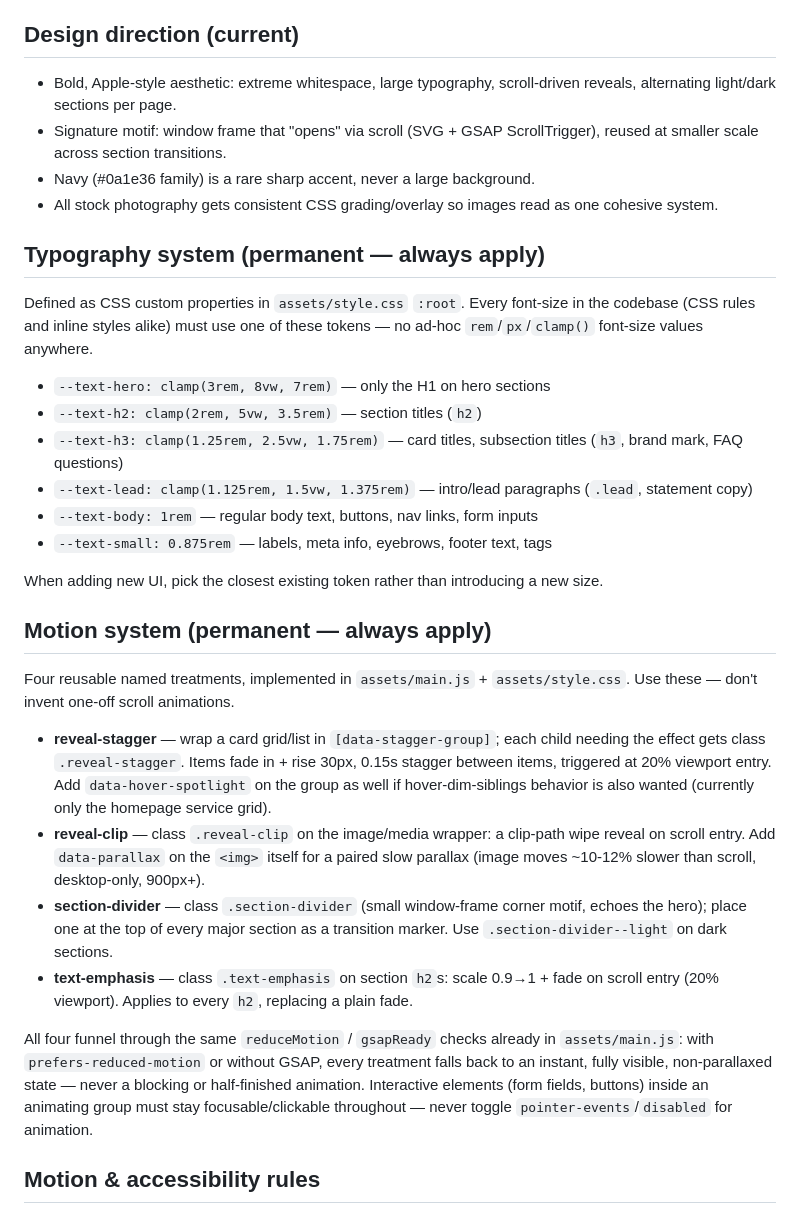
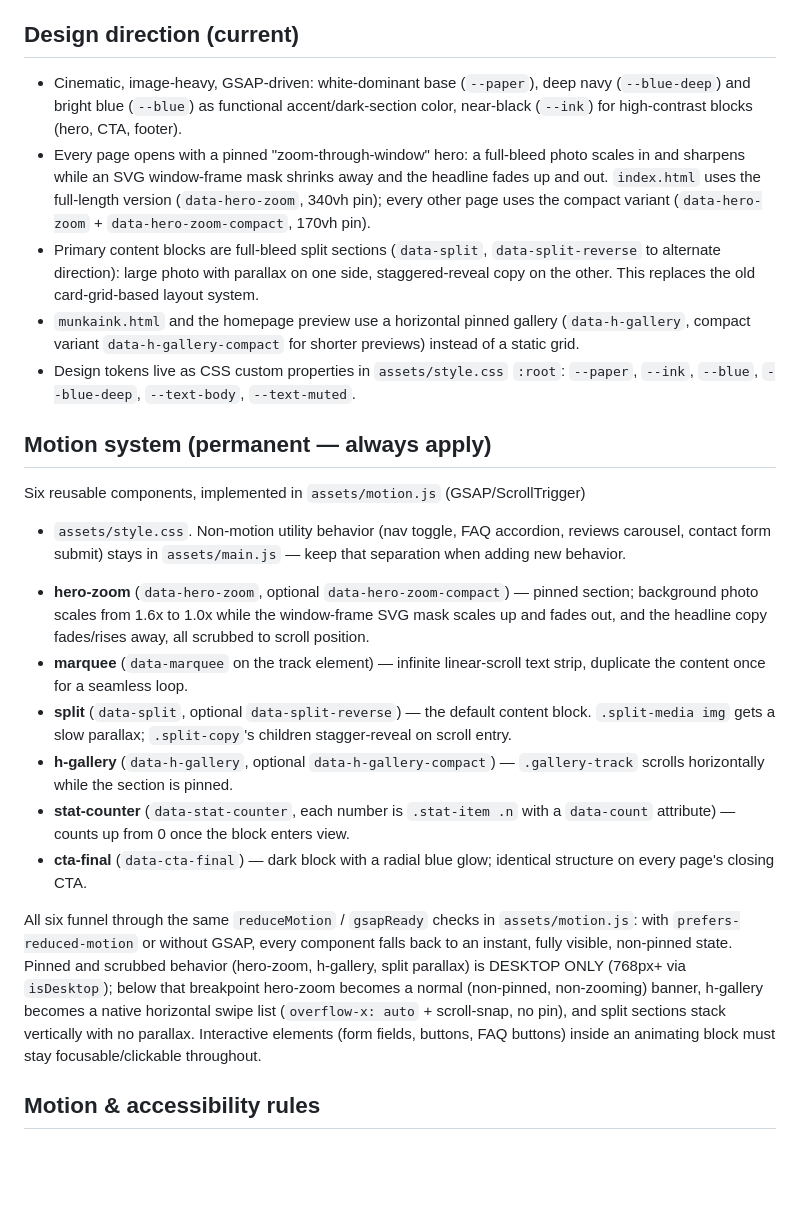
Before and after one commit to mikijelencsity/szekoablak, a Markdown page: CLAUDE.md, the part around the change. Rendered like a GitHub page; blank space fills up the shorter version.

Commit message:
Update CLAUDE.md design/motion sections for cinematic redesign

```diff
--- a/CLAUDE.md
+++ b/CLAUDE.md
@@ -22,55 +22,55 @@ kapcsolat.html, gyik.html. Shared assets/style.css and assets/main.js.
   presentation.
 
 ## Design direction (current)
-- Bold, Apple-style aesthetic: extreme whitespace, large typography,
-  scroll-driven reveals, alternating light/dark sections per page.
-- Signature motif: window frame that "opens" via scroll (SVG + GSAP
-  ScrollTrigger), reused at smaller scale across section transitions.
-- Navy (#0a1e36 family) is a rare sharp accent, never a large background.
-- All stock photography gets consistent CSS grading/overlay so images read
-  as one cohesive system.
-
-## Typography system (permanent — always apply)
-Defined as CSS custom properties in `assets/style.css` `:root`. Every font-size
-in the codebase (CSS rules and inline styles alike) must use one of these
-tokens — no ad-hoc `rem`/`px`/`clamp()` font-size values anywhere.
-
-- `--text-hero: clamp(3rem, 8vw, 7rem)` — only the H1 on hero sections
-- `--text-h2: clamp(2rem, 5vw, 3.5rem)` — section titles (`h2`)
-- `--text-h3: clamp(1.25rem, 2.5vw, 1.75rem)` — card titles, subsection titles (`h3`, brand mark, FAQ questions)
-- `--text-lead: clamp(1.125rem, 1.5vw, 1.375rem)` — intro/lead paragraphs (`.lead`, statement copy)
-- `--text-body: 1rem` — regular body text, buttons, nav links, form inputs
-- `--text-small: 0.875rem` — labels, meta info, eyebrows, footer text, tags
-
-When adding new UI, pick the closest existing token rather than introducing a
-new size.
+- Cinematic, image-heavy, GSAP-driven: white-dominant base (`--paper`), deep navy
+  (`--blue-deep`) and bright blue (`--blue`) as functional accent/dark-section
+  color, near-black (`--ink`) for high-contrast blocks (hero, CTA, footer).
+- Every page opens with a pinned "zoom-through-window" hero: a full-bleed photo
+  scales in and sharpens while an SVG window-frame mask shrinks away and the
+  headline fades up and out. `index.html` uses the full-length version
+  (`data-hero-zoom`, 340vh pin); every other page uses the compact variant
+  (`data-hero-zoom` + `data-hero-zoom-compact`, 170vh pin).
+- Primary content blocks are full-bleed split sections (`data-split`,
+  `data-split-reverse` to alternate direction): large photo with parallax on
+  one side, staggered-reveal copy on the other. This replaces the old
+  card-grid-based layout system.
+- `munkaink.html` and the homepage preview use a horizontal pinned gallery
+  (`data-h-gallery`, compact variant `data-h-gallery-compact` for shorter
+  previews) instead of a static grid.
+- Design tokens live as CSS custom properties in `assets/style.css` `:root`:
+  `--paper`, `--ink`, `--blue`, `--blue-deep`, `--text-body`, `--text-muted`.
 
 ## Motion system (permanent — always apply)
-Four reusable named treatments, implemented in `assets/main.js` + `assets/style.css`.
-Use these — don't invent one-off scroll animations.
+Six reusable components, implemented in `assets/motion.js` (GSAP/ScrollTrigger)
++ `assets/style.css`. Non-motion utility behavior (nav toggle, FAQ accordion,
+reviews carousel, contact form submit) stays in `assets/main.js` — keep that
+separation when adding new behavior.
 
-- **reveal-stagger** — wrap a card grid/list in `[data-stagger-group]`; each
-  child needing the effect gets class `.reveal-stagger`. Items fade in +
-  rise 30px, 0.15s stagger between items, triggered at 20% viewport entry.
-  Add `data-hover-spotlight` on the group as well if hover-dim-siblings
-  behavior is also wanted (currently only the homepage service grid).
-- **reveal-clip** — class `.reveal-clip` on the image/media wrapper: a
-  clip-path wipe reveal on scroll entry. Add `data-parallax` on the `<img>`
-  itself for a paired slow parallax (image moves ~10-12% slower than
-  scroll, desktop-only, 900px+).
-- **section-divider** — class `.section-divider` (small window-frame corner
-  motif, echoes the hero); place one at the top of every major section as a
-  transition marker. Use `.section-divider--light` on dark sections.
-- **text-emphasis** — class `.text-emphasis` on section `h2`s: scale
-  0.9→1 + fade on scroll entry (20% viewport). Applies to every `h2`,
-  replacing a plain fade.
+- **hero-zoom** (`data-hero-zoom`, optional `data-hero-zoom-compact`) — pinned
+  section; background photo scales from 1.6x to 1.0x while the window-frame
+  SVG mask scales up and fades out, and the headline copy fades/rises away, all
+  scrubbed to scroll position.
+- **marquee** (`data-marquee` on the track element) — infinite linear-scroll
+  text strip, duplicate the content once for a seamless loop.
+- **split** (`data-split`, optional `data-split-reverse`) — the default content
+  block. `.split-media img` gets a slow parallax; `.split-copy`'s children
+  stagger-reveal on scroll entry.
+- **h-gallery** (`data-h-gallery`, optional `data-h-gallery-compact`) —
+  `.gallery-track` scrolls horizontally while the section is pinned.
+- **stat-counter** (`data-stat-counter`, each number is `.stat-item .n` with a
+  `data-count` attribute) — counts up from 0 once the block enters view.
+- **cta-final** (`data-cta-final`) — dark block with a radial blue glow;
+  identical structure on every page's closing CTA.
 
-All four funnel through the same `reduceMotion` / `gsapReady` checks already
-in `assets/main.js`: with `prefers-reduced-motion` or without GSAP, every
-treatment falls back to an instant, fully visible, non-parallaxed state —
-never a blocking or half-finished animation. Interactive elements (form
-fields, buttons) inside an animating group must stay focusable/clickable
-throughout — never toggle `pointer-events`/`disabled` for animation.
+All six funnel through the same `reduceMotion` / `gsapReady` checks in
+`assets/motion.js`: with `prefers-reduced-motion` or without GSAP, every
+component falls back to an instant, fully visible, non-pinned state. Pinned
+and scrubbed behavior (hero-zoom, h-gallery, split parallax) is DESKTOP ONLY
+(768px+ via `isDesktop`); below that breakpoint hero-zoom becomes a normal
+(non-pinned, non-zooming) banner, h-gallery becomes a native horizontal swipe
+list (`overflow-x: auto` + scroll-snap, no pin), and split sections stack
+vertically with no parallax. Interactive elements (form fields, buttons, FAQ
+buttons) inside an animating block must stay focusable/clickable throughout.
 
 ## Motion & accessibility rules
 - Pinned/scrubbed scroll animations: DESKTOP ONLY (768px+).
```
